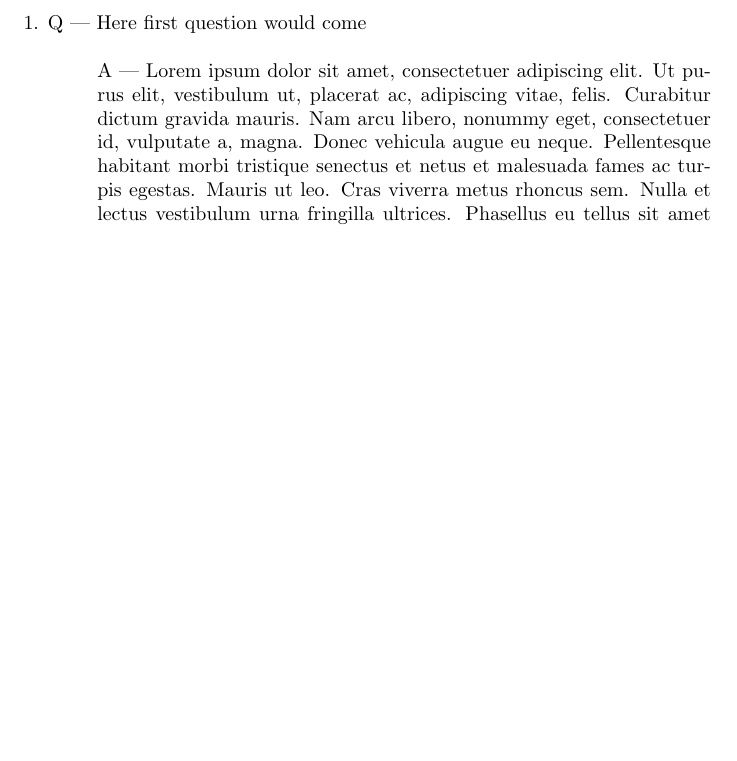
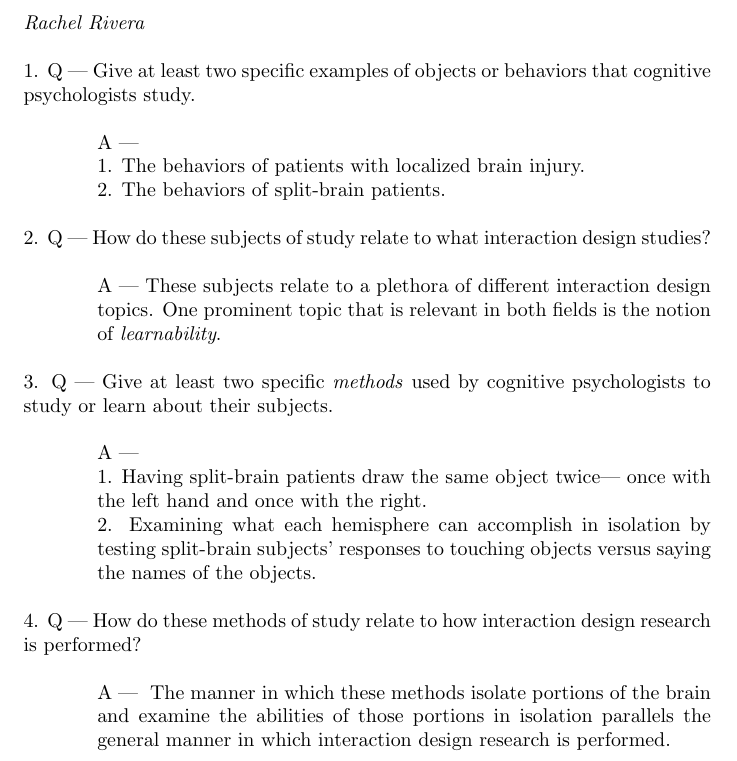
Before and after one commit to abdulazizasiri/cmsi370, a LaTeX document (mental-model-paper/talk-questionnaire.tex): part of page 1 of 2 before the commit and part of the page after it, cut at the place of the change, the shorter picture padded with empty space. Compiled offline with pdfLaTeX.

Commit message:
questionnaire work

```diff
--- a/mental-model-paper/talk-questionnaire.tex
+++ b/mental-model-paper/talk-questionnaire.tex
@@ -15,9 +15,20 @@
    {\leftskip37pt
     A --- \textbf{#1}#2\par}}
 
-\Que{Here first question would come}
-\Ans{\lipsum[1]\lipsum[1]}
+\par
+\noindent
+\textit{Rachel Rivera}
 
-\Que{Here second question would come}
-\Ans{\lipsum[1]\lipsum[1]}
+
+\Que{Give at least two specific examples of objects or behaviors that cognitive psychologists study.}
+\Ans{ \\ 1. The behaviors of patients with localized brain injury. \\ 2. The behaviors of split-brain patients.}
+
+\Que{How do these subjects of study relate to what interaction design studies?}
+\Ans{These subjects relate to a plethora of different interaction design topics. One prominent topic that is relevant in both fields is the notion of \textit{learnability}. }
+
+\Que{Give at least two specific \textit{methods} used by cognitive psychologists to study or learn about their subjects.}
+\Ans{\\ 1. Having split-brain patients draw the same object twice--- once with the left hand and once with the right. \\ 2. Examining what each hemisphere can accomplish in isolation by testing split-brain subjects' responses to touching objects versus saying the names of the objects. }
+
+\Que{How do these methods of study relate to how interaction design research is performed?}
+\Ans{ The manner in which these methods isolate portions of the brain and examine the abilities of those portions in isolation parallels the general manner in which interaction design research is performed. }
 \end{document}
```
Also changed, not shown: mental-model-paper/paper2.pdf, mental-model-paper/talk-questionnaire.pdf (added).
